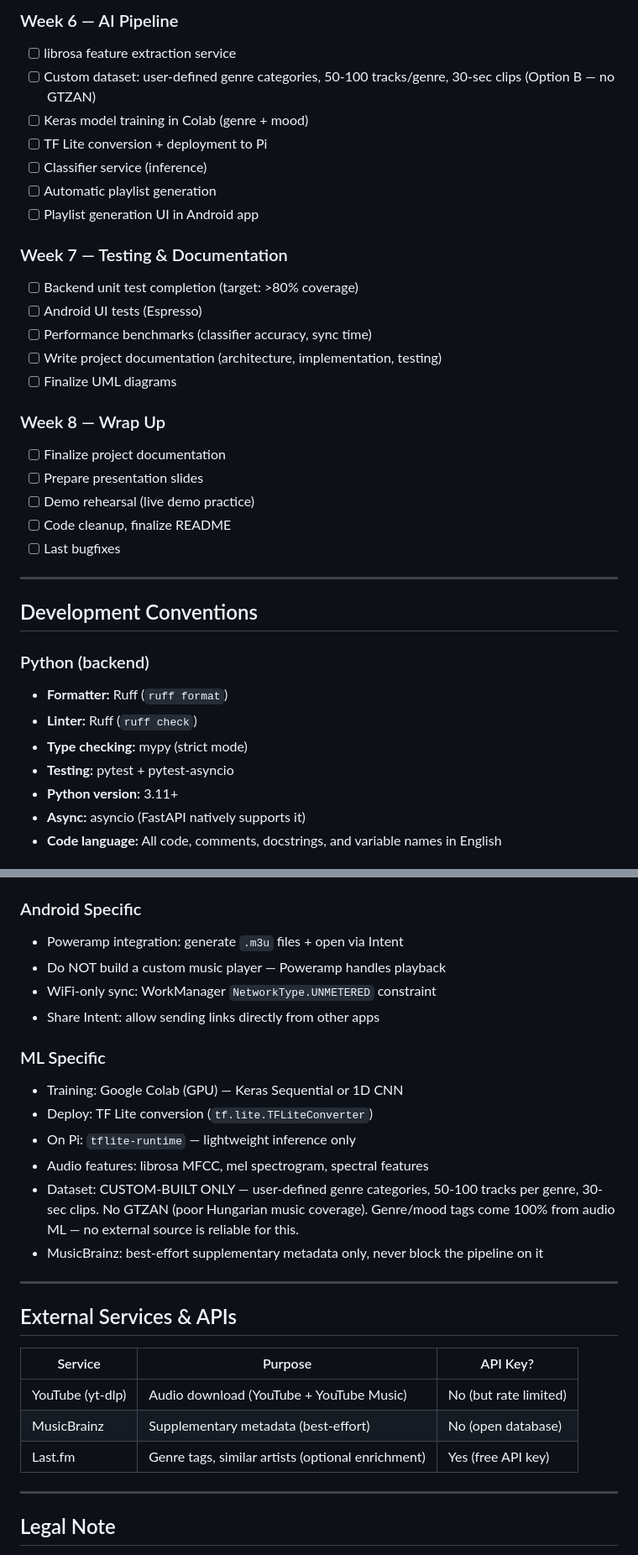
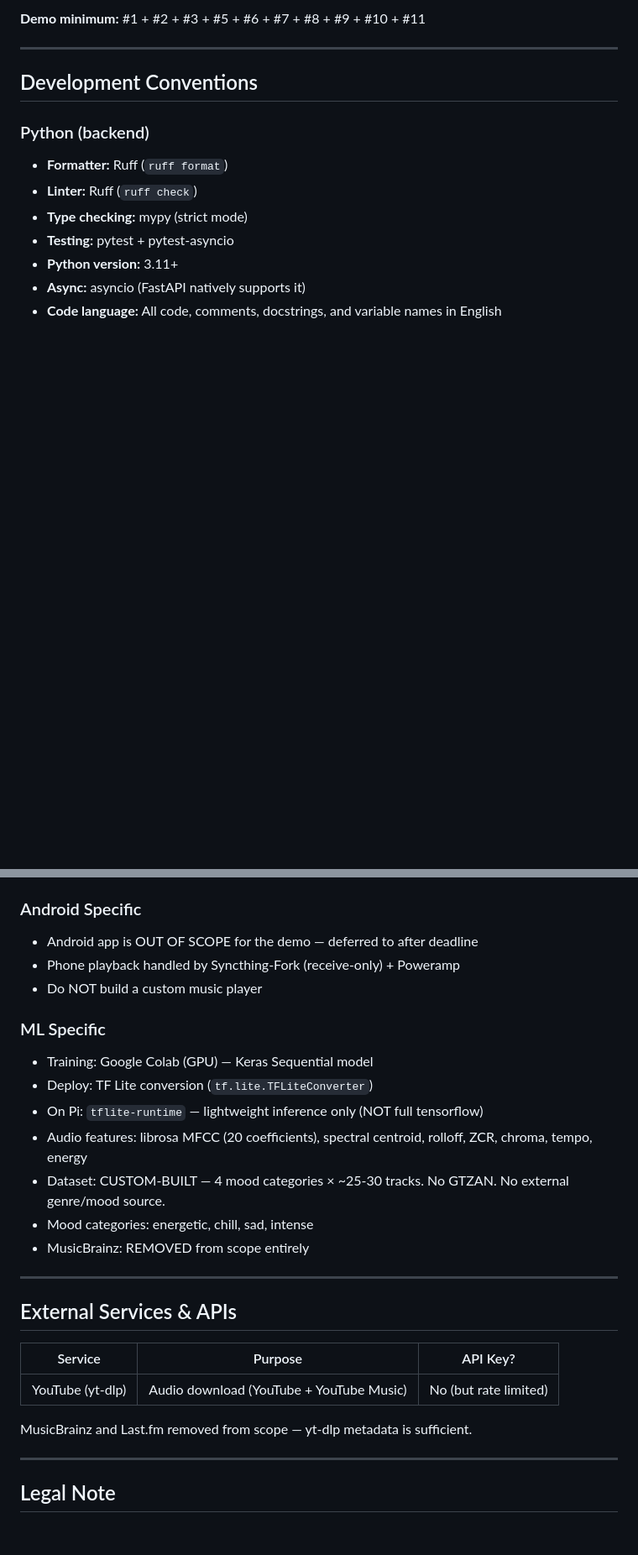
Before and after one commit to DAdam97/mediasync, a Markdown page: CLAUDE.md, 2 parts joined by grey strips. Shown at 84% size. Rendered like a GitHub page; blank space fills up the shorter version.

```diff
--- a/CLAUDE.md
+++ b/CLAUDE.md
@@ -441,25 +410,4 @@ volumes:
-### Week 6 — AI Pipeline
-- [ ] librosa feature extraction service
-- [ ] Custom dataset: user-defined genre categories, 50-100 tracks/genre, 30-sec clips (Option B — no GTZAN)
-- [ ] Keras model training in Colab (genre + mood)
-- [ ] TF Lite conversion + deployment to Pi
-- [ ] Classifier service (inference)
-- [ ] Automatic playlist generation
-- [ ] Playlist generation UI in Android app
-
-### Week 7 — Testing & Documentation
-- [ ] Backend unit test completion (target: >80% coverage)
-- [ ] Android UI tests (Espresso)
-- [ ] Performance benchmarks (classifier accuracy, sync time)
-- [ ] Write project documentation (architecture, implementation, testing)
-- [ ] Finalize UML diagrams
-
-### Week 8 — Wrap Up
-- [ ] Finalize project documentation
-- [ ] Prepare presentation slides
-- [ ] Demo rehearsal (live demo practice)
-- [ ] Code cleanup, finalize README
-- [ ] Last bugfixes
+**Demo minimum:** #1 + #2 + #3 + #5 + #6 + #7 + #8 + #9 + #10 + #11
 
 ---
 
@@ -512,18 +460,18 @@ volumes:
 - Keep services modular — each service in its own file under `services/`
 
 ### Android Specific
-- Poweramp integration: generate `.m3u` files + open via Intent
-- Do NOT build a custom music player — Poweramp handles playback
-- WiFi-only sync: WorkManager `NetworkType.UNMETERED` constraint
-- Share Intent: allow sending links directly from other apps
+- Android app is OUT OF SCOPE for the demo — deferred to after deadline
+- Phone playback handled by Syncthing-Fork (receive-only) + Poweramp
+- Do NOT build a custom music player
 
 ### ML Specific
-- Training: Google Colab (GPU) — Keras Sequential or 1D CNN
+- Training: Google Colab (GPU) — Keras Sequential model
 - Deploy: TF Lite conversion (`tf.lite.TFLiteConverter`)
-- On Pi: `tflite-runtime` — lightweight inference only
-- Audio features: librosa MFCC, mel spectrogram, spectral features
-- Dataset: CUSTOM-BUILT ONLY — user-defined genre categories, 50-100 tracks per genre, 30-sec clips. No GTZAN (poor Hungarian music coverage). Genre/mood tags come 100% from audio ML — no external source is reliable for this.
-- MusicBrainz: best-effort supplementary metadata only, never block the pipeline on it
+- On Pi: `tflite-runtime` — lightweight inference only (NOT full tensorflow)
+- Audio features: librosa MFCC (20 coefficients), spectral centroid, rolloff, ZCR, chroma, tempo, energy
+- Dataset: CUSTOM-BUILT — 4 mood categories × ~25-30 tracks. No GTZAN. No external genre/mood source.
+- Mood categories: energetic, chill, sad, intense
+- MusicBrainz: REMOVED from scope entirely
 
 ---
 
@@ -532,8 +480,8 @@ volumes:
 | Service | Purpose | API Key? |
 |---|---|---|
 | YouTube (yt-dlp) | Audio download (YouTube + YouTube Music) | No (but rate limited) |
-| MusicBrainz | Supplementary metadata (best-effort) | No (open database) |
-| Last.fm | Genre tags, similar artists (optional enrichment) | Yes (free API key) |
+
+MusicBrainz and Last.fm removed from scope — yt-dlp metadata is sufficient.
 
 ---
 
```
Also changed, not shown: other parts of CLAUDE.md (+21 -52 lines).
